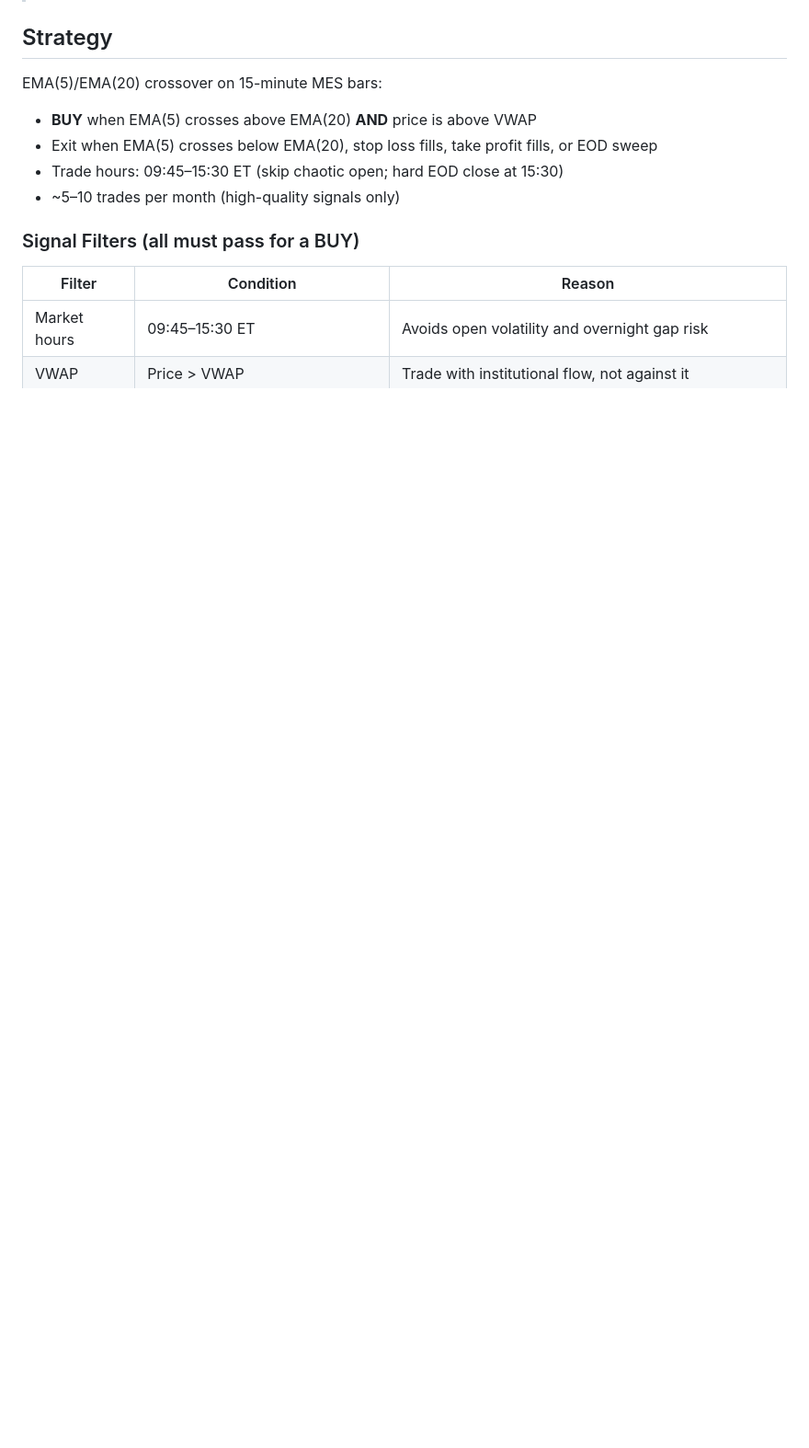
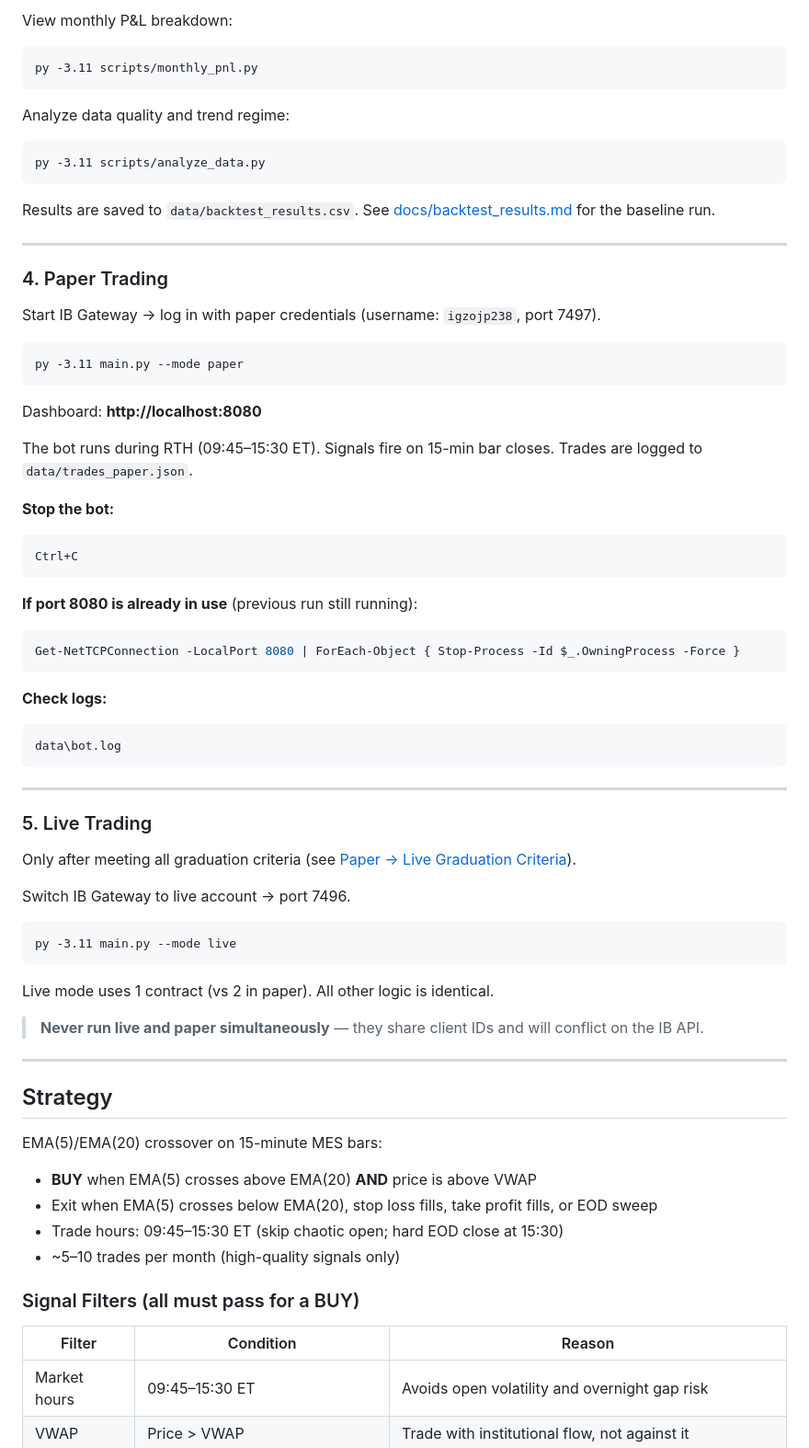
Before and after one commit to Baala/intraday-scalping-bot, a Markdown page: README.md, the part around one of its changes. Shown at 92% size. Drawn GitHub-style; blank space fills up the shorter version.

````diff
--- a/README.md
+++ b/README.md
@@ -60,3 +129,61 @@ Browser dashboard — http://localhost:8080
+View monthly P&L breakdown:
+```
+py -3.11 scripts/monthly_pnl.py
+```
+
+Analyze data quality and trend regime:
+```
+py -3.11 scripts/analyze_data.py
+```
+
+Results are saved to `data/backtest_results.csv`. See [docs/backtest_results.md](docs/backtest_results.md) for the baseline run.
+
+---
+
+### 4. Paper Trading
+
+Start IB Gateway → log in with paper credentials (username: `igzojp238`, port 7497).
+
+```
+py -3.11 main.py --mode paper
+```
+
+Dashboard: **http://localhost:8080**
+
+The bot runs during RTH (09:45–15:30 ET). Signals fire on 15-min bar closes. Trades are logged to `data/trades_paper.json`.
+
+**Stop the bot:**
+```
+Ctrl+C
+```
+
+**If port 8080 is already in use** (previous run still running):
+```powershell
+Get-NetTCPConnection -LocalPort 8080 | ForEach-Object { Stop-Process -Id $_.OwningProcess -Force }
+```
+
+**Check logs:**
+```
+data\bot.log
+```
+
+---
+
+### 5. Live Trading
+
+Only after meeting all graduation criteria (see [Paper → Live Graduation Criteria](#paper--live-graduation-criteria)).
+
+Switch IB Gateway to live account → port 7496.
+
+```
+py -3.11 main.py --mode live
+```
+
+Live mode uses 1 contract (vs 2 in paper). All other logic is identical.
+
+> **Never run live and paper simultaneously** — they share client IDs and will conflict on the IB API.
+
+---
 
 ## Strategy
 
````
Also changed, not shown: other parts of README.md (+74 -5 lines).
